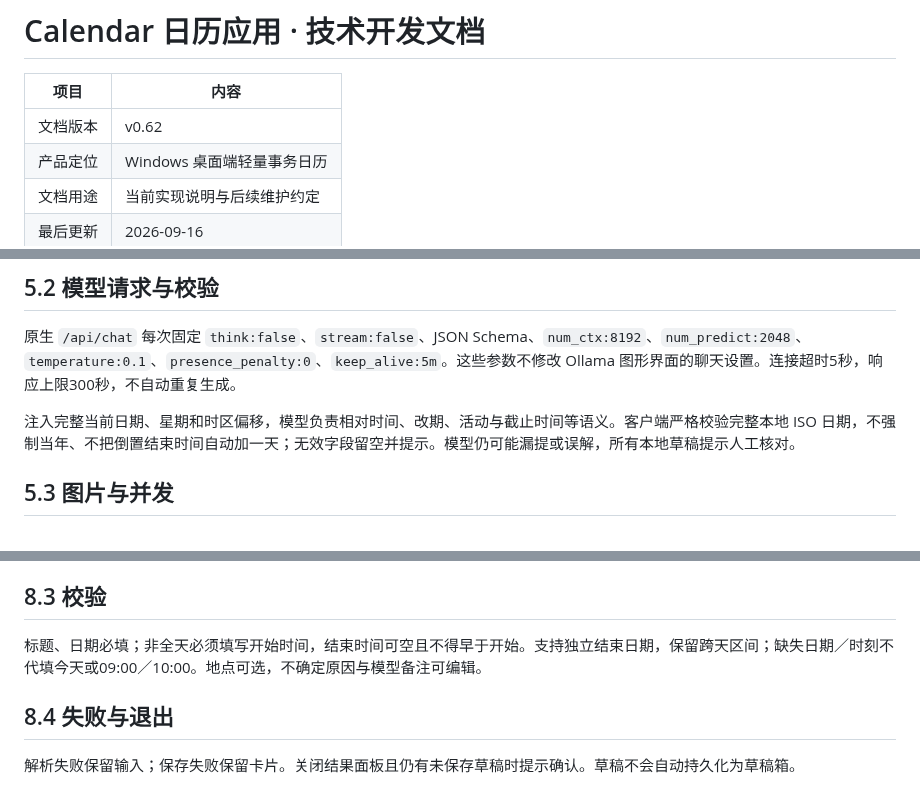
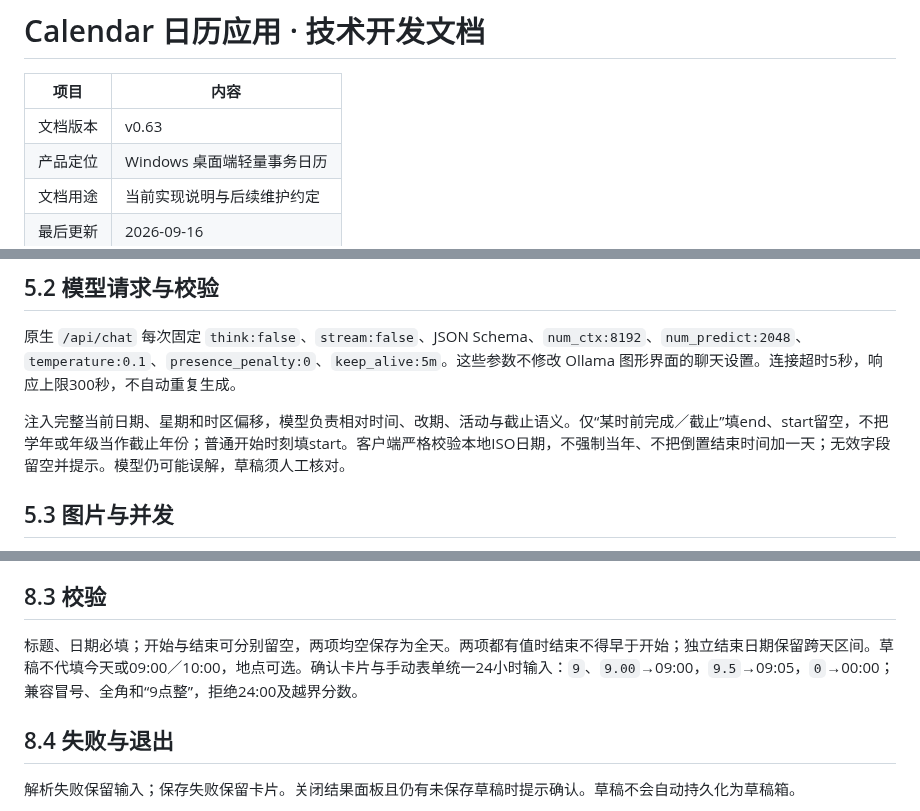
Before and after one commit to liubaiqing/Daypick, a Markdown page: 技术开发文档.md, 3 parts joined by grey strips. Drawn GitHub-style.

```diff
--- a/技术开发文档.md
+++ b/技术开发文档.md
@@ -2,7 +2,7 @@
 
 | 项目 | 内容 |
 |---|---|
-| 文档版本 | v0.62 |
+| 文档版本 | v0.63 |
 | 产品定位 | Windows 桌面端轻量事务日历 |
 | 文档用途 | 当前实现说明与后续维护约定 |
 | 最后更新 | 2026-09-16 |
@@ -234,7 +235,7 @@ API Key 当前以明文保存在本地数据库，输入框默认遮蔽。JSON
 
 原生 `/api/chat` 每次固定 `think:false`、`stream:false`、JSON Schema、`num_ctx:8192`、`num_predict:2048`、`temperature:0.1`、`presence_penalty:0`、`keep_alive:5m`。这些参数不修改 Ollama 图形界面的聊天设置。连接超时5秒，响应上限300秒，不自动重复生成。
 
-注入完整当前日期、星期和时区偏移，模型负责相对时间、改期、活动与截止时间等语义。客户端严格校验完整本地 ISO 日期，不强制当年、不把倒置结束时间自动加一天；无效字段留空并提示。模型仍可能漏提或误解，所有本地草稿提示人工核对。
+注入完整当前日期、星期和时区偏移，模型负责相对时间、改期、活动与截止语义。仅“某时前完成／截止”填end、start留空，不把学年或年级当作截止年份；普通开始时刻填start。客户端严格校验本地ISO日期，不强制当年、不把倒置结束时间加一天；无效字段留空并提示。模型仍可能误解，草稿须人工核对。
 
 ## 5.3 图片与并发
 
@@ -334,7 +335,7 @@ RapidOCR，经 `flutter_onnx_ocr` 调用 ONNX Runtime，使用随包的 PP-OCRv5
 
 ## 8.3 校验
 
-标题、日期必填；非全天必须填写开始时间，结束时间可空且不得早于开始。支持独立结束日期，保留跨天区间；缺失日期／时刻不代填今天或09:00／10:00。地点可选，不确定原因与模型备注可编辑。
+标题、日期必填；开始与结束可分别留空，两项均空保存为全天。两项都有值时结束不得早于开始；独立结束日期保留跨天区间。草稿不代填今天或09:00／10:00，地点可选。确认卡片与手动表单统一24小时输入：`9`、`9.00`→09:00，`9.5`→09:05，`0`→00:00；兼容冒号、全角和“9点整”，拒绝24:00及越界分数。
 
 ## 8.4 失败与退出
 
```
Also changed, not shown: other parts of 技术开发文档.md (+11 -10 lines).
